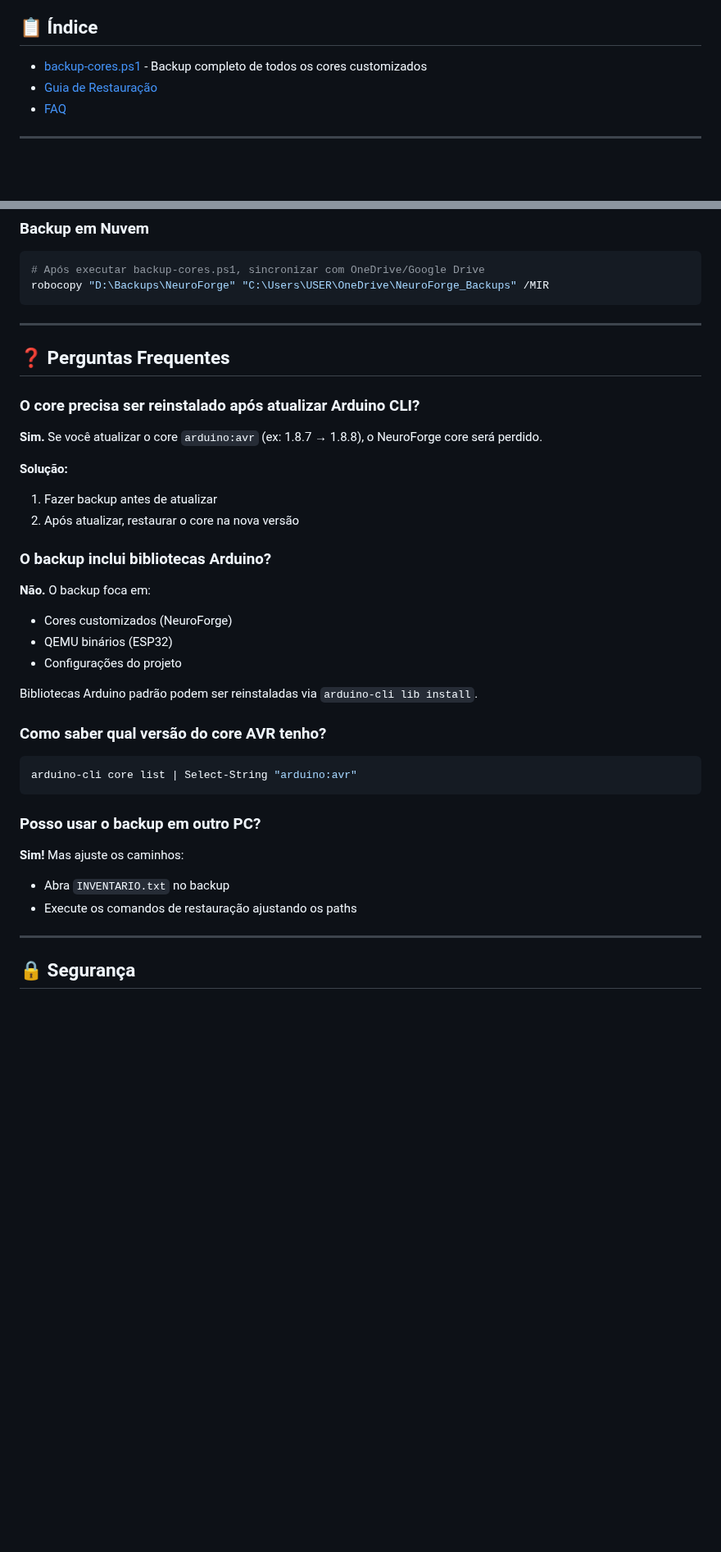
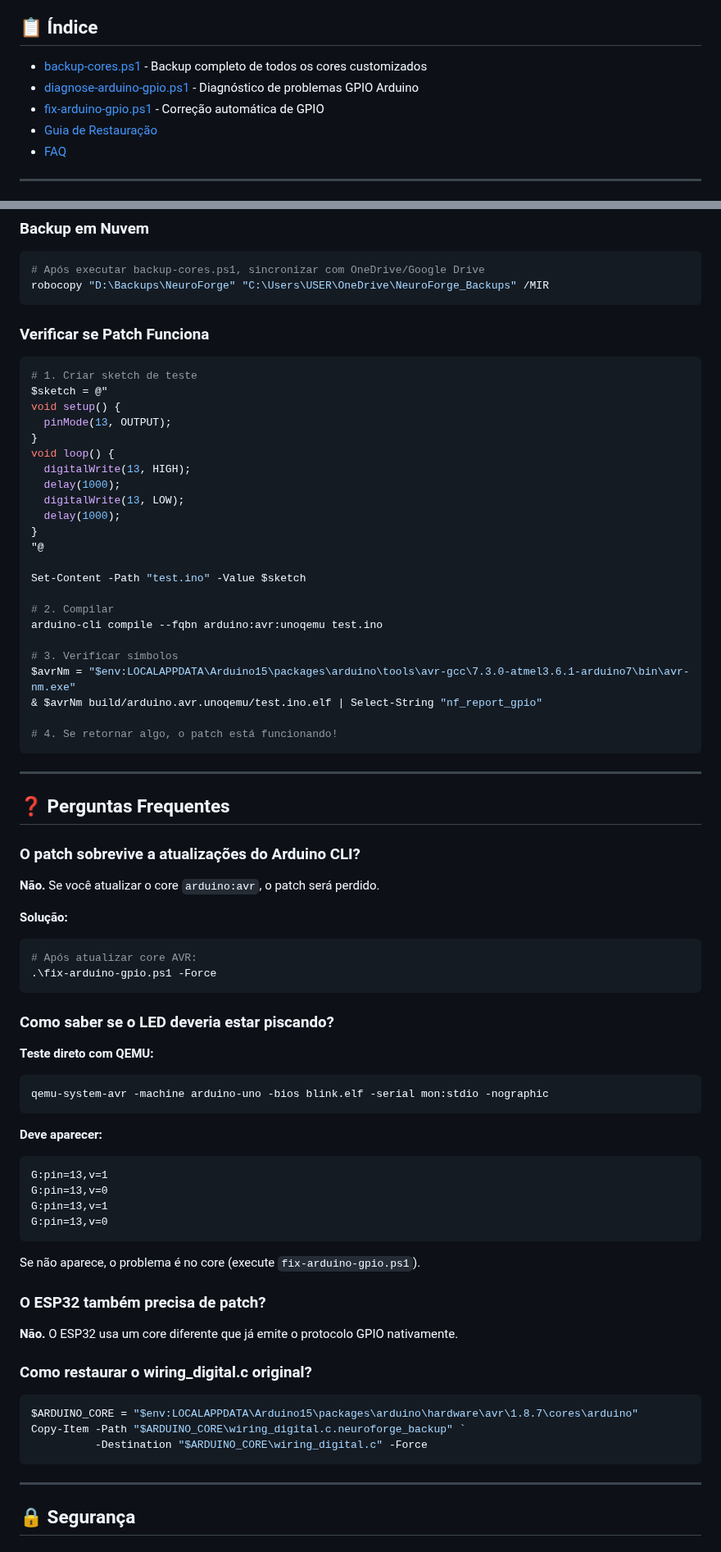
Before and after one commit to caiojordao84/neuroforge, a Markdown page: server/scripts/README.md, 2 parts joined by grey strips. Shown at 82% size. GitHub-like rendering; blank space fills up the shorter version.

Commit message:
docs: Add GPIO diagnostic and fix tools to scripts README

````diff
--- a/server/scripts/README.md
+++ b/server/scripts/README.md
@@ -7,6 +7,8 @@ Scripts de utilitário para manutenção e backup do projeto NeuroForge.
 ## 📋 Índice
 
 - [backup-cores.ps1](#-backup-coresps1) - Backup completo de todos os cores customizados
+- [diagnose-arduino-gpio.ps1](#-diagnose-arduino-gpiops1) - Diagnóstico de problemas GPIO Arduino
+- [fix-arduino-gpio.ps1](#-fix-arduino-gpiops1) - Correção automática de GPIO
 - [Guia de Restauração](#-guia-de-restauração)
 - [FAQ](#-perguntas-frequentes)
 
@@ -196,38 +270,76 @@ Register-ScheduledTask -TaskName "NeuroForge Backup" -Action $action -Trigger $t
 robocopy "D:\Backups\NeuroForge" "C:\Users\USER\OneDrive\NeuroForge_Backups" /MIR
 ```
 
+### Verificar se Patch Funciona
+
+```powershell
+# 1. Criar sketch de teste
+$sketch = @"
+void setup() {
+  pinMode(13, OUTPUT);
+}
+void loop() {
+  digitalWrite(13, HIGH);
+  delay(1000);
+  digitalWrite(13, LOW);
+  delay(1000);
+}
+"@
+
+Set-Content -Path "test.ino" -Value $sketch
+
+# 2. Compilar
+arduino-cli compile --fqbn arduino:avr:unoqemu test.ino
+
+# 3. Verificar símbolos
+$avrNm = "$env:LOCALAPPDATA\Arduino15\packages\arduino\tools\avr-gcc\7.3.0-atmel3.6.1-arduino7\bin\avr-nm.exe"
+& $avrNm build/arduino.avr.unoqemu/test.ino.elf | Select-String "nf_report_gpio"
+
+# 4. Se retornar algo, o patch está funcionando!
+```
+
 ---
 
 ## ❓ Perguntas Frequentes
 
-### O core precisa ser reinstalado após atualizar Arduino CLI?
+### O patch sobrevive a atualizações do Arduino CLI?
 
-**Sim.** Se você atualizar o core `arduino:avr` (ex: 1.8.7 → 1.8.8), o NeuroForge core será perdido.
+**Não.** Se você atualizar o core `arduino:avr`, o patch será perdido.
 
 **Solução:**
-1. Fazer backup antes de atualizar
-2. Após atualizar, restaurar o core na nova versão
+```powershell
+# Após atualizar core AVR:
+.\fix-arduino-gpio.ps1 -Force
+```
 
-### O backup inclui bibliotecas Arduino?
+### Como saber se o LED deveria estar piscando?
 
-**Não.** O backup foca em:
-- Cores customizados (NeuroForge)
-- QEMU binários (ESP32)
-- Configurações do projeto
+**Teste direto com QEMU:**
+```powershell
+qemu-system-avr -machine arduino-uno -bios blink.elf -serial mon:stdio -nographic
+```
 
-Bibliotecas Arduino padrão podem ser reinstaladas via `arduino-cli lib install`.
+**Deve aparecer:**
+```
+G:pin=13,v=1
+G:pin=13,v=0
+G:pin=13,v=1
+G:pin=13,v=0
+```
 
-### Como saber qual versão do core AVR tenho?
+Se não aparece, o problema é no core (execute `fix-arduino-gpio.ps1`).
+
+### O ESP32 também precisa de patch?
+
+**Não.** O ESP32 usa um core diferente que já emite o protocolo GPIO nativamente.
+
+### Como restaurar o wiring_digital.c original?
 
 ```powershell
-arduino-cli core list | Select-String "arduino:avr"
+$ARDUINO_CORE = "$env:LOCALAPPDATA\Arduino15\packages\arduino\hardware\avr\1.8.7\cores\arduino"
+Copy-Item -Path "$ARDUINO_CORE\wiring_digital.c.neuroforge_backup" `
+          -Destination "$ARDUINO_CORE\wiring_digital.c" -Force
 ```
-
-### Posso usar o backup em outro PC?
-
-**Sim!** Mas ajuste os caminhos:
-- Abra `INVENTARIO.txt` no backup
-- Execute os comandos de restauração ajustando os paths
 
 ---
 
````
Also changed, not shown: other parts of server/scripts/README.md (+140 -67 lines).
